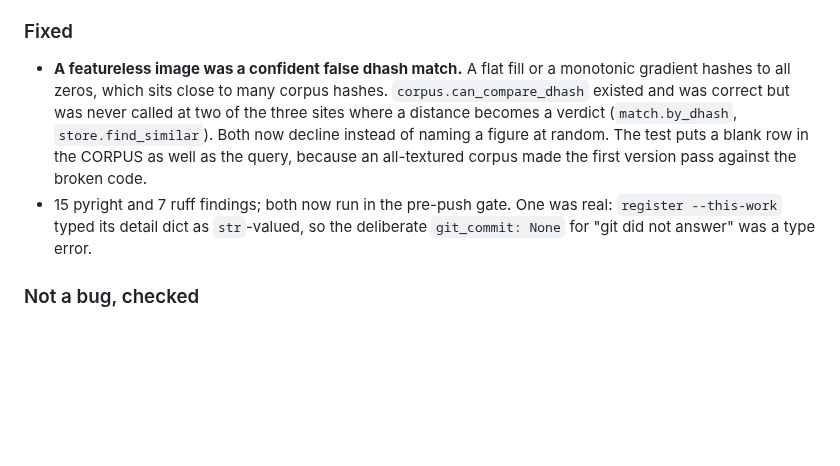
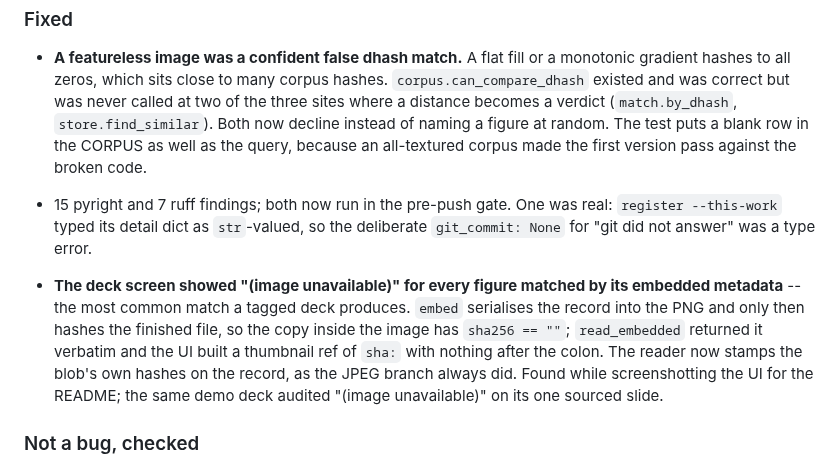
Before and after one commit to musharna/figcite, a Markdown page: CHANGELOG.md, the part around the change. Rendered like a GitHub page; blank space fills up the shorter version.

```diff
--- a/CHANGELOG.md
+++ b/CHANGELOG.md
@@ -33,6 +33,16 @@ Suite 1203 non-live + 30 live.
 - 15 pyright and 7 ruff findings; both now run in the pre-push gate. One was
   real: `register --this-work` typed its detail dict as `str`-valued, so the
   deliberate `git_commit: None` for "git did not answer" was a type error.
+
+- **The deck screen showed "(image unavailable)" for every figure matched by
+  its embedded metadata** -- the most common match a tagged deck produces.
+  `embed` serialises the record into the PNG and only then hashes the finished
+  file, so the copy inside the image has `sha256 == ""`; `read_embedded`
+  returned it verbatim and the UI built a thumbnail ref of `sha:` with nothing
+  after the colon. The reader now stamps the blob's own hashes on the record,
+  as the JPEG branch always did. Found while screenshotting the UI for the
+  README; the same demo deck audited "(image unavailable)" on its one sourced
+  slide.
 
 ### Not a bug, checked
 
```
Also changed, not shown: README.md (+68 -4 lines), docs/img/pdf-caption-zoom.png (added), docs/img/pdf-credits.png (added), docs/img/ui-deck.png (added), docs/img/ui-whereis.png (added), docs/img/whereis-query.png (added), 3 other files.
